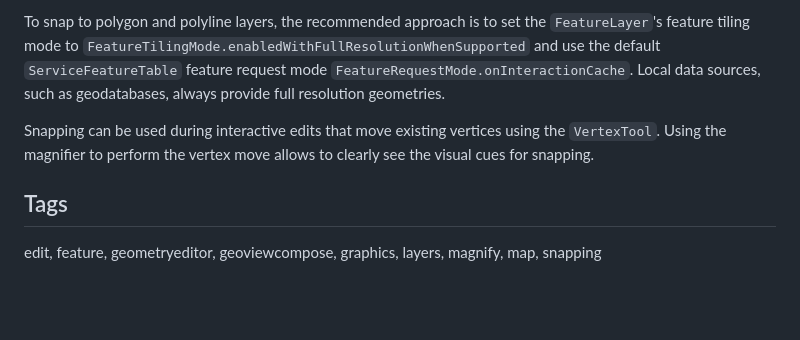
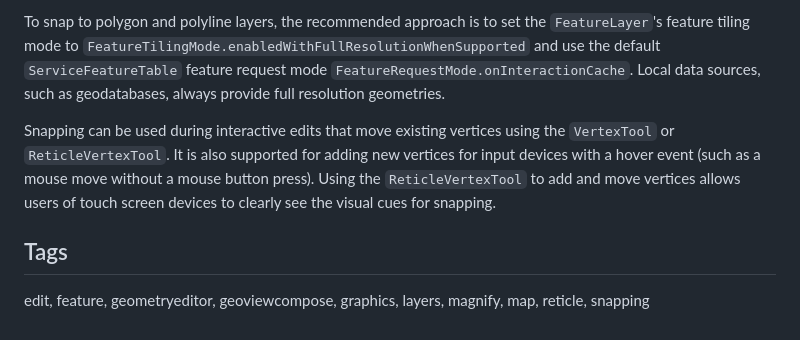
Before and after one commit to Esri/arcgis-maps-sdk-kotlin-samples, a Markdown page: snap-geometry-edits/README.md, the part around one of its changes. GitHub-like rendering; blank space fills up the shorter version.

```diff
--- a/snap-geometry-edits/README.md
+++ b/snap-geometry-edits/README.md
@@ -60,8 +62,8 @@ Snapping is used to maintain data integrity between different sources of data wh
 
 To snap to polygon and polyline layers, the recommended approach is to set the `FeatureLayer`'s feature tiling mode to `FeatureTilingMode.enabledWithFullResolutionWhenSupported` and use the default `ServiceFeatureTable` feature request mode `FeatureRequestMode.onInteractionCache`. Local data sources, such as geodatabases, always provide full resolution geometries.
 
-Snapping can be used during interactive edits that move existing vertices using the `VertexTool`. Using the magnifier to perform the vertex move allows to clearly see the visual cues for snapping.
+Snapping can be used during interactive edits that move existing vertices using the `VertexTool` or `ReticleVertexTool`. It is also supported for adding new vertices for input devices with a hover event (such as a mouse move without a mouse button press). Using the `ReticleVertexTool` to add and move vertices allows users of touch screen devices to clearly see the visual cues for snapping.
 
 ## Tags
 
-edit, feature, geometryeditor, geoviewcompose, graphics, layers, magnify, map, snapping
+edit, feature, geometryeditor, geoviewcompose, graphics, layers, magnify, map, reticle, snapping
```
Also changed, not shown: other parts of snap-geometry-edits/README.md (+10 -8 lines), snap-geometry-edits/snap-geometry-edits.png, 5 other files.
